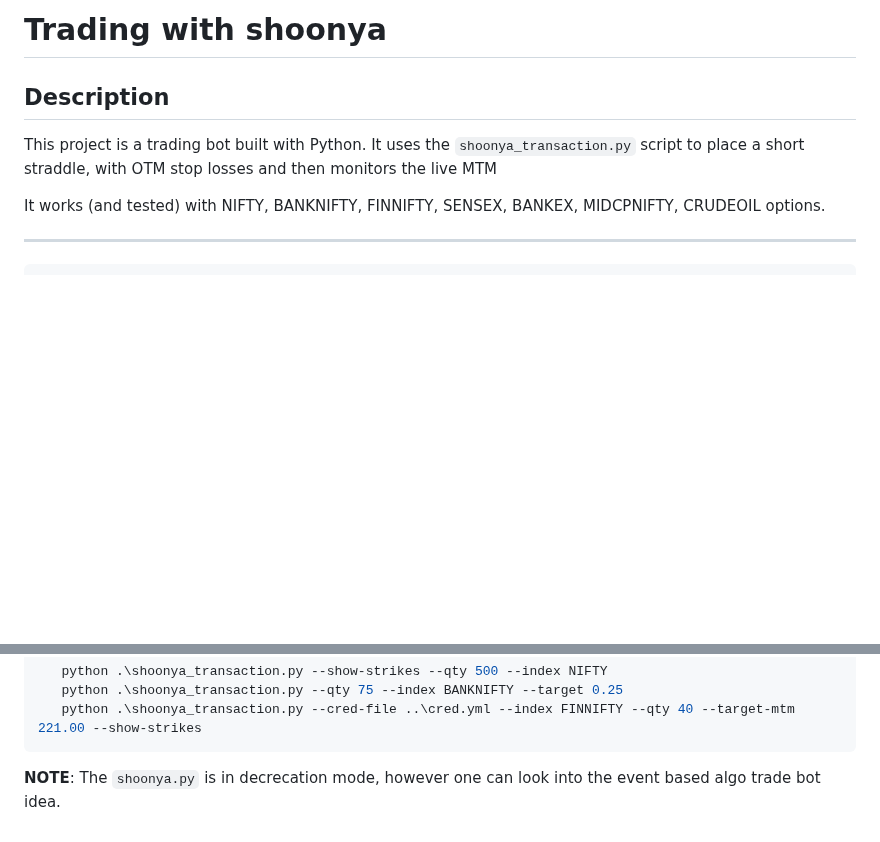
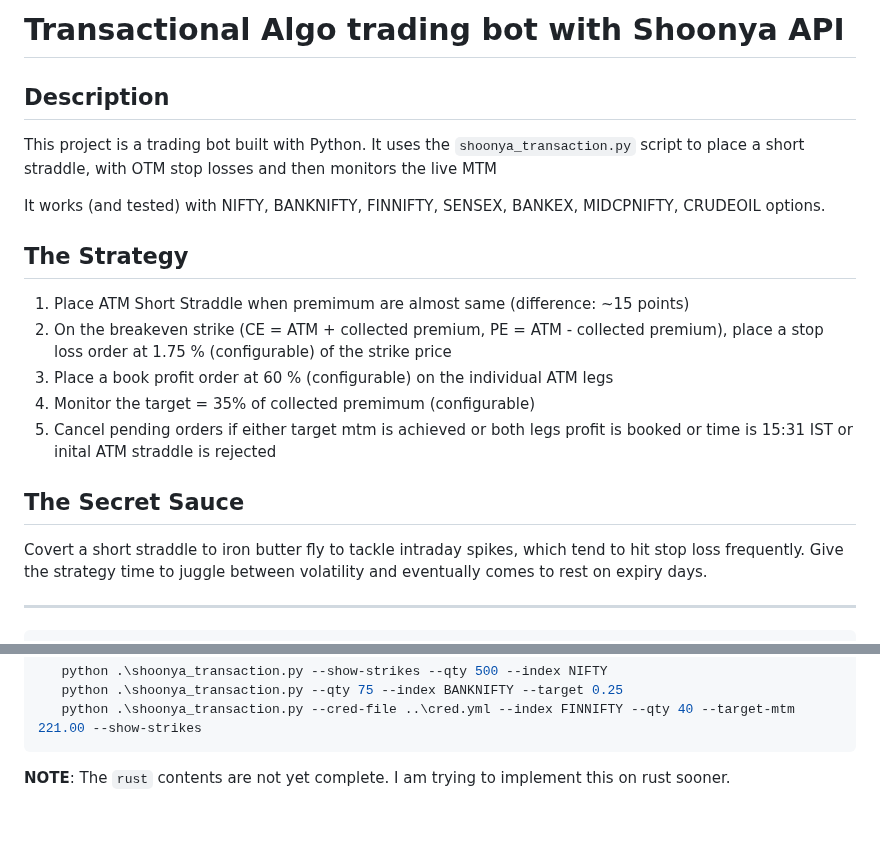
Before and after one commit to P0W/trading_with_shoonya, a Markdown page: README.md, 2 parts joined by grey strips. Rendered like a GitHub page; blank space fills up the shorter version.

````diff
--- a/README.md
+++ b/README.md
@@ -1,10 +1,23 @@
-# Trading with shoonya
+# Transactional Algo trading bot with Shoonya API
 
 ## Description
 
 This project is a trading bot built with Python. It uses the `shoonya_transaction.py` script to place a short straddle, with OTM stop losses and then monitors the live MTM
 
 It works (and tested) with NIFTY, BANKNIFTY, FINNIFTY, SENSEX, BANKEX, MIDCPNIFTY, CRUDEOIL options.
+
+## The Strategy
+
+1. Place ATM Short Straddle when premimum are almost same (difference: ~15 points)
+2. On the breakeven strike (CE = ATM + collected premium, PE = ATM - collected premium), place a stop loss order at 1.75 % (configurable) of the strike price
+3. Place a book profit order at 60 % (configurable) on the individual ATM legs
+4. Monitor the target = 35% of collected premimum (configurable)
+5. Cancel pending orders if either target mtm is achieved or both legs profit is booked or time is 15:31 IST or inital ATM straddle is rejected
+
+## The Secret Sauce
+
+Covert a short straddle to iron butter fly to tackle intraday spikes, which tend to hit stop loss frequently.
+Give the strategy time to juggle between volatility and eventually comes to rest on expiry days.
 
 ---
 
@@ -78,4 +91,4 @@ Sample runs
    python .\shoonya_transaction.py --cred-file ..\cred.yml --index FINNIFTY --qty 40 --target-mtm 221.00 --show-strikes
 ```
 
-**NOTE**: The `shoonya.py` is in decrecation mode, however one can look into the event based algo trade bot idea.
+**NOTE**: The `rust` contents are not yet complete. I am trying to implement this on rust sooner.
````
